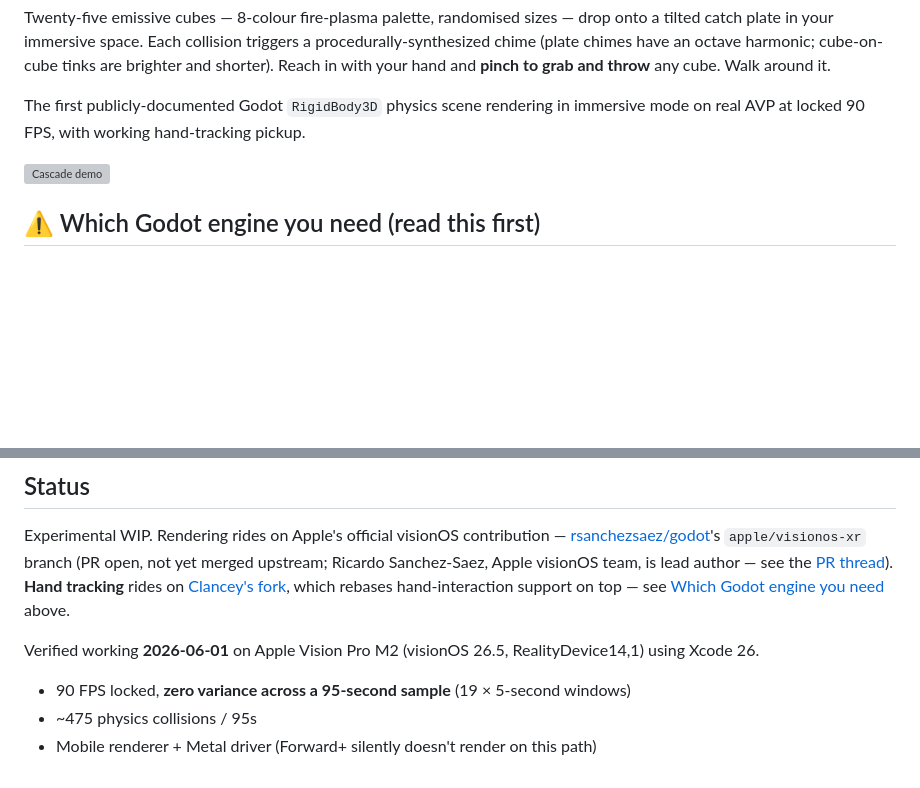
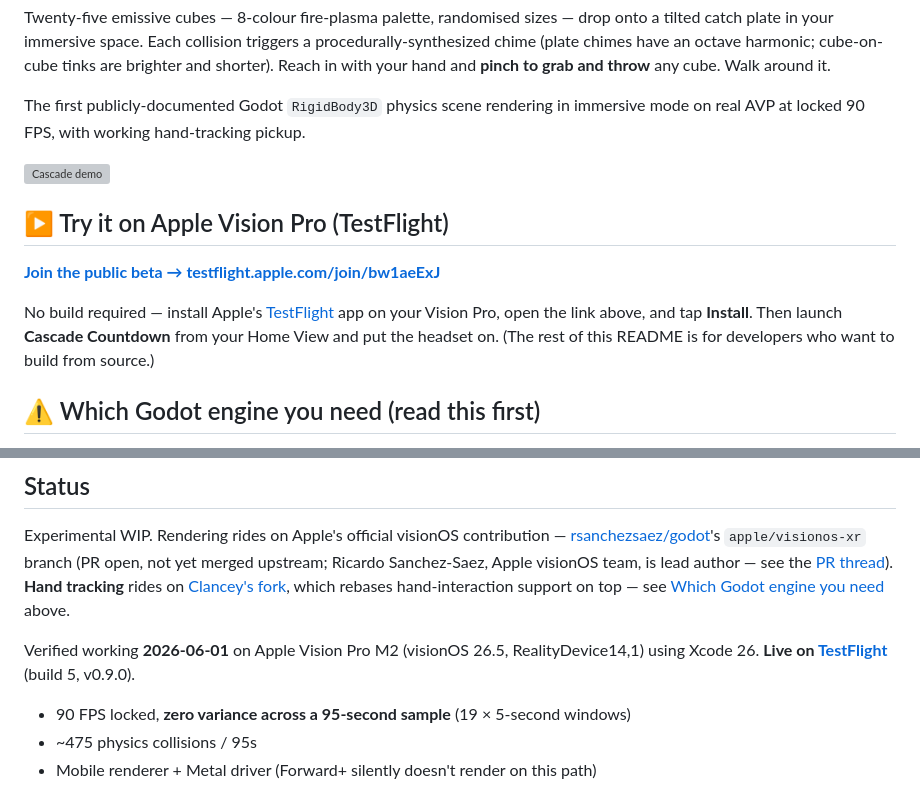
Before and after one commit to ibrews/godot-avp-cascade, a Markdown page: README.md, 2 parts joined by grey strips. Drawn GitHub-style; blank space fills up the shorter version; grey boxes are pictures that could not be loaded.

Commit message:
docs(readme): add public TestFlight join link (build 5, v0.9.0)

```diff
--- a/README.md
+++ b/README.md
@@ -7,6 +7,12 @@ Twenty-five emissive cubes — 8-colour fire-plasma palette, randomised sizes
 The first publicly-documented Godot `RigidBody3D` physics scene rendering in immersive mode on real AVP at locked 90 FPS, with working hand-tracking pickup.
 
 ![Cascade demo](captures/cascade.gif)
+
+## ▶️ Try it on Apple Vision Pro (TestFlight)
+
+**[Join the public beta → testflight.apple.com/join/bw1aeExJ](https://testflight.apple.com/join/bw1aeExJ)**
+
+No build required — install Apple's [TestFlight](https://apps.apple.com/app/testflight/id899247664) app on your Vision Pro, open the link above, and tap **Install**. Then launch **Cascade Countdown** from your Home View and put the headset on. (The rest of this README is for developers who want to build from source.)
 
 ## ⚠️ Which Godot engine you need (read this first)
 
@@ -25,7 +31,7 @@ Hand tracking is an **engine capability, not a project setting** — no amount o
 
 Experimental WIP. Rendering rides on Apple's official visionOS contribution — [rsanchezsaez/godot](https://github.com/rsanchezsaez/godot)'s `apple/visionos-xr` branch (PR open, not yet merged upstream; Ricardo Sanchez-Saez, Apple visionOS team, is lead author — see the [PR thread](https://github.com/godotengine/godot/pull/109975)). **Hand tracking** rides on [Clancey's fork](https://github.com/Clancey/godot/tree/visionos_master_pr), which rebases hand-interaction support on top — see [Which Godot engine you need](#️-which-godot-engine-you-need-read-this-first) above.
 
-Verified working **2026-06-01** on Apple Vision Pro M2 (visionOS 26.5, RealityDevice14,1) using Xcode 26.
+Verified working **2026-06-01** on Apple Vision Pro M2 (visionOS 26.5, RealityDevice14,1) using Xcode 26. **Live on [TestFlight](https://testflight.apple.com/join/bw1aeExJ)** (build 5, v0.9.0).
 
 - 90 FPS locked, **zero variance across a 95-second sample** (19 × 5-second windows)
 - ~475 physics collisions / 95s
```
